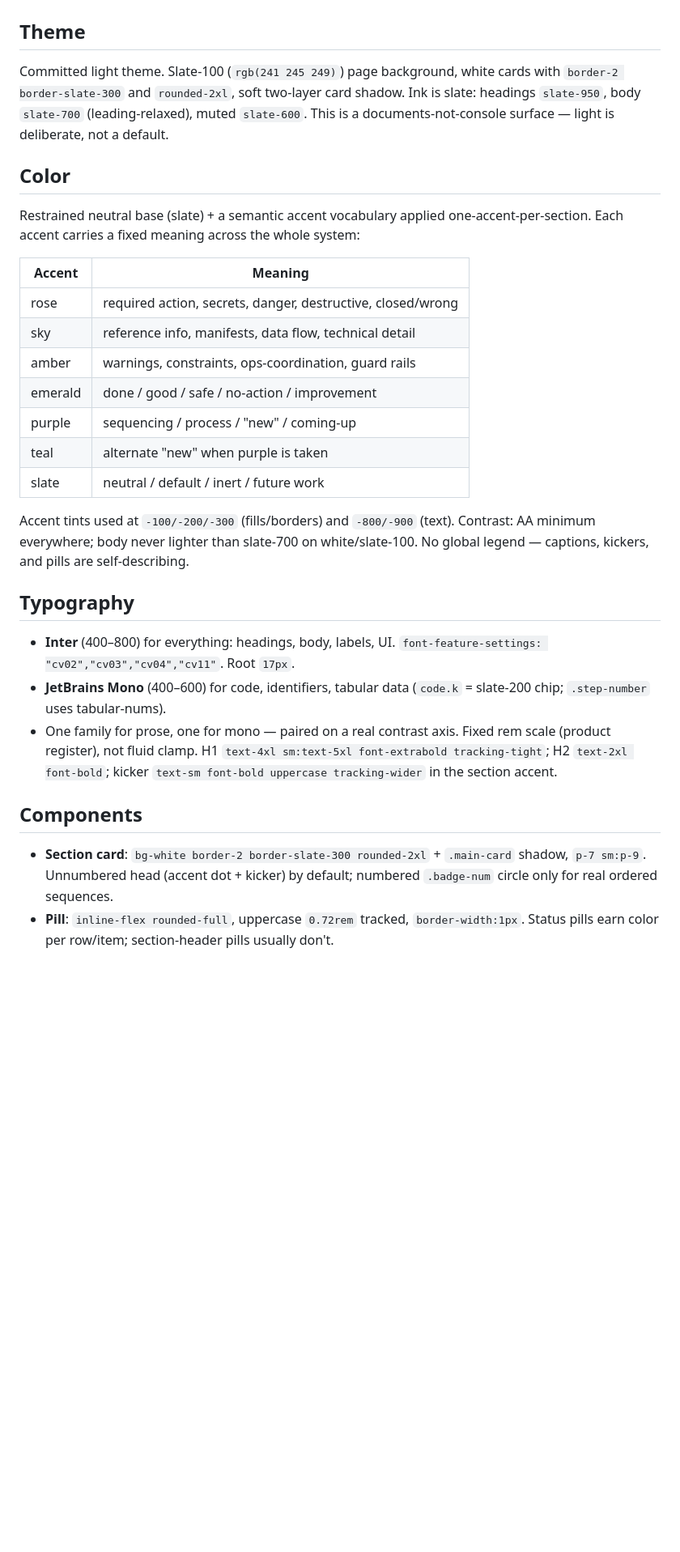
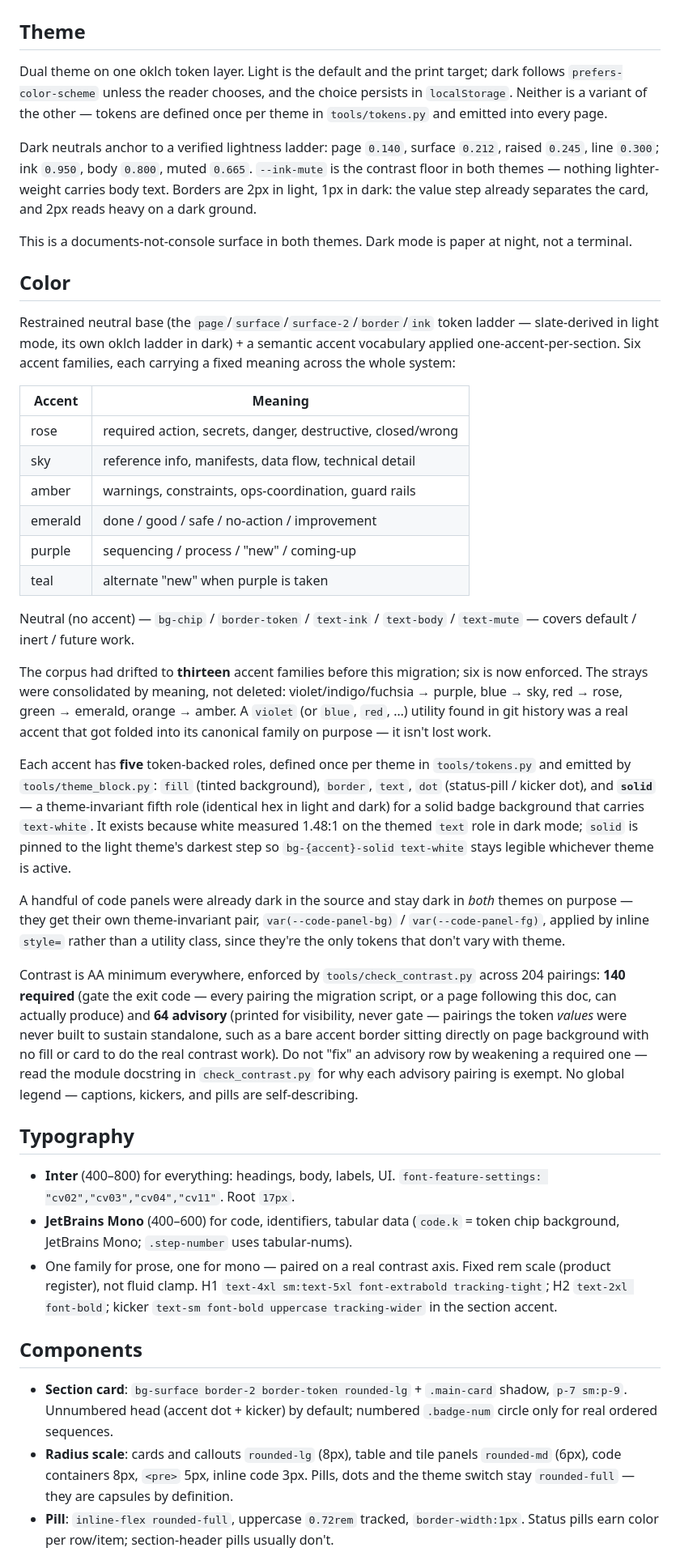
Before and after one commit to don-pathwise/engineering-reports, a Markdown page: DESIGN.md, the part around one of its changes. Shown at 81% size. Rendered like a GitHub page; blank space fills up the shorter version.

Commit message:
docs(design): document the dual-theme token layer, radius scale, and slider motion
DESIGN.md described the pre-migration light-only system (Tasks 1-8 shipped
oklch tokens, light/dark theming, a tightened radius scale, and the animated
section slider). Rewrite Theme/Color/Typography/Components/Layout/Motion/Print
to match what actually shipped: five token roles per accent (fill/border/text/
dot/solid), the 13-family-to-6 consolidation, the required/advisory contrast
tiers in check_contrast.py, and the toggle-plus-localStorage-plus-print-forces-
light theme model.

The engineering-report-page skill (~/.claude/skills/engineering-report-page/SKILL.md)
was updated to match in the same pass — it lives outside this repo and isn't
committed here.

Co-Authored-By: Claude Sonnet 5 <noreply@anthropic.com>

```diff
--- a/DESIGN.md
+++ b/DESIGN.md
@@ -2,11 +2,26 @@
 
 ## Theme
 
-Committed light theme. Slate-100 (`rgb(241 245 249)`) page background, white cards with `border-2 border-slate-300` and `rounded-2xl`, soft two-layer card shadow. Ink is slate: headings `slate-950`, body `slate-700` (leading-relaxed), muted `slate-600`. This is a documents-not-console surface — light is deliberate, not a default.
+Dual theme on one oklch token layer. Light is the default and the print target;
+dark follows `prefers-color-scheme` unless the reader chooses, and the choice
+persists in `localStorage`. Neither is a variant of the other — tokens are
+defined once per theme in `tools/tokens.py` and emitted into every page.
+
+Dark neutrals anchor to a verified lightness ladder: page `0.140`, surface
+`0.212`, raised `0.245`, line `0.300`; ink `0.950`, body `0.800`, muted
+`0.665`. `--ink-mute` is the contrast floor in both themes — nothing
+lighter-weight carries body text. Borders are 2px in light, 1px in dark: the
+value step already separates the card, and 2px reads heavy on a dark ground.
+
+This is a documents-not-console surface in both themes. Dark mode is paper at
+night, not a terminal.
 
 ## Color
 
-Restrained neutral base (slate) + a semantic accent vocabulary applied one-accent-per-section. Each accent carries a fixed meaning across the whole system:
+Restrained neutral base (the `page`/`surface`/`surface-2`/`border`/`ink` token
+ladder — slate-derived in light mode, its own oklch ladder in dark) + a
+semantic accent vocabulary applied one-accent-per-section. Six accent
+families, each carrying a fixed meaning across the whole system:
 
 | Accent | Meaning |
 |---|---|
@@ -16,17 +31,54 @@ Restrained neutral base (slate) + a semantic accent vocabulary applied one-accen
 | emerald | done / good / safe / no-action / improvement |
 | purple | sequencing / process / "new" / coming-up |
 | teal | alternate "new" when purple is taken |
-| slate | neutral / default / inert / future work |
 
-Accent tints used at `-100/-200/-300` (fills/borders) and `-800/-900` (text). Contrast: AA minimum everywhere; body never lighter than slate-700 on white/slate-100. No global legend — captions, kickers, and pills are self-describing.
+Neutral (no accent) — `bg-chip` / `border-token` / `text-ink` / `text-body` /
+`text-mute` — covers default / inert / future work.
+
+The corpus had drifted to **thirteen** accent families before this migration;
+six is now enforced. The strays were consolidated by meaning, not deleted:
+violet/indigo/fuchsia → purple, blue → sky, red → rose, green → emerald,
+orange → amber. A `violet` (or `blue`, `red`, …) utility found in git history
+was a real accent that got folded into its canonical family on purpose — it
+isn't lost work.
+
+Each accent has **five** token-backed roles, defined once per theme in
+`tools/tokens.py` and emitted by `tools/theme_block.py`: `fill` (tinted
+background), `border`, `text`, `dot` (status-pill / kicker dot), and
+**`solid`** — a theme-invariant fifth role (identical hex in light and dark)
+for a solid badge background that carries `text-white`. It exists because
+white measured 1.48:1 on the themed `text` role in dark mode; `solid` is
+pinned to the light theme's darkest step so `bg-{accent}-solid text-white`
+stays legible whichever theme is active.
+
+A handful of code panels were already dark in the source and stay dark in
+*both* themes on purpose — they get their own theme-invariant pair,
+`var(--code-panel-bg)` / `var(--code-panel-fg)`, applied by inline `style=`
+rather than a utility class, since they're the only tokens that don't vary
+with theme.
+
+Contrast is AA minimum everywhere, enforced by `tools/check_contrast.py`
+across 204 pairings: **140 required** (gate the exit code — every pairing the
+migration script, or a page following this doc, can actually produce) and
+**64 advisory** (printed for visibility, never gate — pairings the token
+*values* were never built to sustain standalone, such as a bare accent border
+sitting directly on page background with no fill or card to do the real
+contrast work). Do not "fix" an advisory row by weakening a required one —
+read the module docstring in `check_contrast.py` for why each advisory
+pairing is exempt. No global legend — captions, kickers, and pills are
+self-describing.
 
 ## Typography
 
 - **Inter** (400–800) for everything: headings, body, labels, UI. `font-feature-settings: "cv02","cv03","cv04","cv11"`. Root `17px`.
-- **JetBrains Mono** (400–600) for code, identifiers, tabular data (`code.k` = slate-200 chip; `.step-number` uses tabular-nums).
+- **JetBrains Mono** (400–600) for code, identifiers, tabular data (`code.k` = token chip background, JetBrains Mono; `.step-number` uses tabular-nums).
 - One family for prose, one for mono — paired on a real contrast axis. Fixed rem scale (product register), not fluid clamp. H1 `text-4xl sm:text-5xl font-extrabold tracking-tight`; H2 `text-2xl font-bold`; kicker `text-sm font-bold uppercase tracking-wider` in the section accent.
 
 ## Components
 
-- **Section card**: `bg-white border-2 border-slate-300 rounded-2xl` + `.main-card` shadow, `p-7 sm:p-9`. Unnumbered head (accent dot + kicker) by default; numbered `.badge-num` circle only for real ordered sequences.
+- **Section card**: `bg-surface border-2 border-token rounded-lg` + `.main-card` shadow, `p-7 sm:p-9`. Unnumbered head (accent dot + kicker) by default; numbered `.badge-num` circle only for real ordered sequences.
+- **Radius scale**: cards and callouts `rounded-lg` (8px), table and tile
+  panels `rounded-md` (6px), code containers 8px, `<pre>` 5px, inline code 3px.
+  Pills, dots and the theme switch stay `rounded-full` — they are capsules by
+  definition.
 - **Pill**: `inline-flex rounded-full`, uppercase `0.72rem` tracked, `border-width:1px`. Status pills earn color per row/item; section-header pills usually don't.
```
Also changed, not shown: other parts of DESIGN.md (+7 -7 lines).
